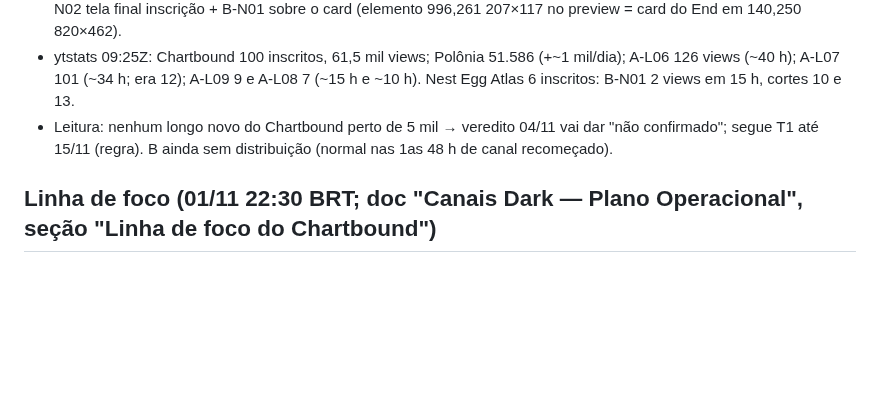
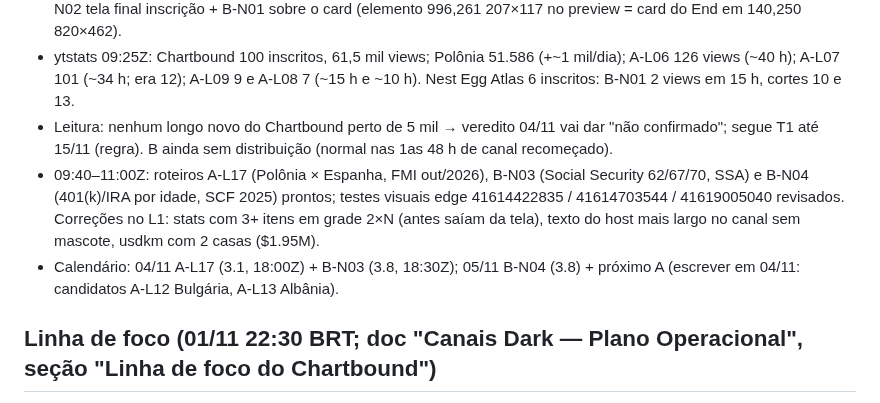
Before and after one commit to justmeoccupyingspace-eng/canais-dark, a Markdown page: specs/long/QUEUE.md, the part around the change. GitHub-like rendering; blank space fills up the shorter version.

Commit message:
QUEUE: 03/11 roteiros e calendário

```diff
--- a/specs/long/QUEUE.md
+++ b/specs/long/QUEUE.md
@@ -97,6 +97,8 @@ Limite: ≤10 pedidos/dia por modelo; cada ato ≤210 palavras = 1 pedido (rotei
 - Nest Egg Atlas: B-N01 tela final → B-N02 (vídeo específico; o Studio avisa "privado, será substituído" até 18:30Z); B-N02 tela final inscrição + B-N01 sobre o card (elemento 996,261 207×117 no preview = card do End em 140,250 820×462).
 - ytstats 09:25Z: Chartbound 100 inscritos, 61,5 mil views; Polônia 51.586 (+~1 mil/dia); A-L06 126 views (~40 h); A-L07 101 (~34 h; era 12); A-L09 9 e A-L08 7 (~15 h e ~10 h). Nest Egg Atlas 6 inscritos: B-N01 2 views em 15 h, cortes 10 e 13.
 - Leitura: nenhum longo novo do Chartbound perto de 5 mil → veredito 04/11 vai dar "não confirmado"; segue T1 até 15/11 (regra). B ainda sem distribuição (normal nas 1as 48 h de canal recomeçado).
+- 09:40–11:00Z: roteiros A-L17 (Polônia × Espanha, FMI out/2026), B-N03 (Social Security 62/67/70, SSA) e B-N04 (401(k)/IRA por idade, SCF 2025) prontos; testes visuais edge 41614422835 / 41614703544 / 41619005040 revisados. Correções no L1: stats com 3+ itens em grade 2×N (antes saíam da tela), texto do host mais largo no canal sem mascote, usdkm com 2 casas ($1.95M).
+- Calendário: 04/11 A-L17 (3.1, 18:00Z) + B-N03 (3.8, 18:30Z); 05/11 B-N04 (3.8) + próximo A (escrever em 04/11: candidatos A-L12 Bulgária, A-L13 Albânia).
 
 ## Linha de foco (01/11 22:30 BRT; doc "Canais Dark — Plano Operacional", seção "Linha de foco do Chartbound")
 - Foco único: "quem está passando quem" — país em ascensão acaba de passar um mais rico/famoso, contado pelo lado de quem subiu. Série principal: Leste Europeu passando Sul/Oeste (Polônia primeiro). Controle: Turquia, Vietnã, Filipinas, Índia, Nigéria, Espanha.
```
